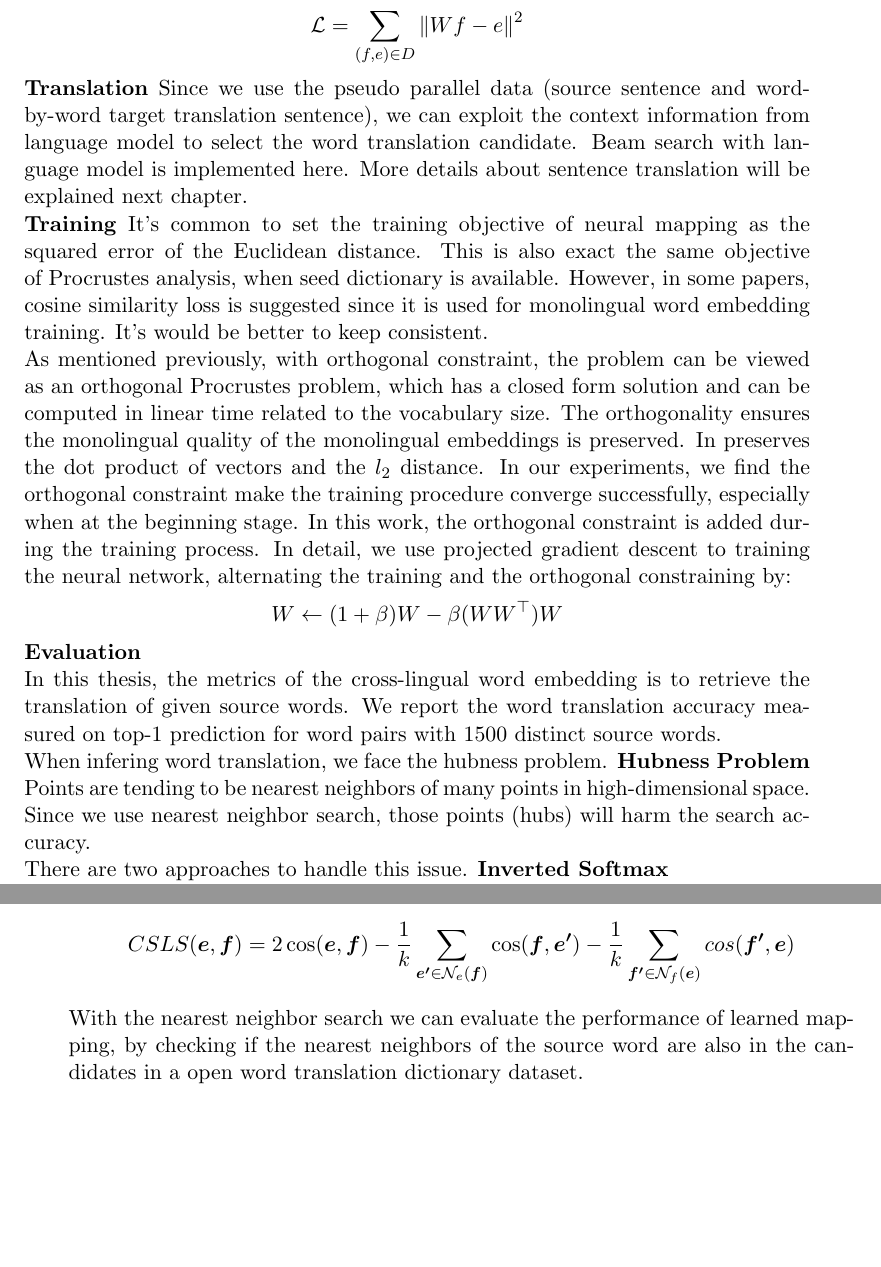
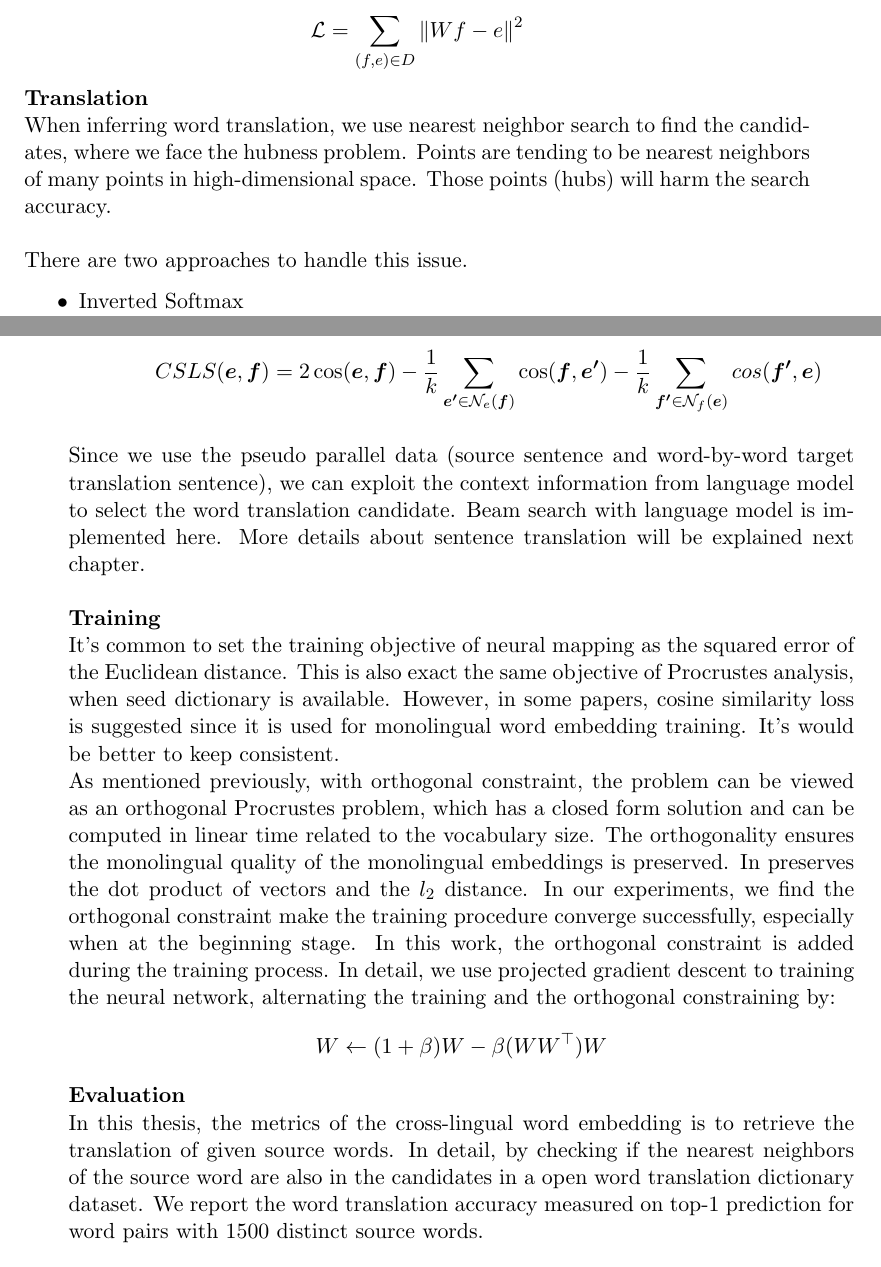
Before and after one commit to jiahuigeng/master_writing, a LaTeX thesis (thesis.tex, which reads unsupervisedlearning.tex): two parts of pages 39 and 40 of 64, joined at a grey line, cut so that both start at the same text. Compiled offline with pdfLaTeX.

Commit message:
reorder csls

```diff
--- a/unsupervisedlearning.tex
+++ b/unsupervisedlearning.tex
@@ -118,5 +118,12 @@ Previously, the objective we want to minimize is the mean square error of the ma
 		\[\mathcal{L} = \sum_{(f,e)\in D} {\lVert Wf - e \rVert}^2  \]
 
 
-\textbf{Translation}
-Since we use the pseudo parallel data (source sentence and word-by-word target translation sentence), we can exploit the context information from language model to select the word translation candidate. Beam search with language model is implemented here. More details about sentence translation will be explained next chapter.
+\textbf{Translation}\\
+When inferring word translation, we use nearest neighbor search to find the candidates, where we face the hubness problem.
+Points are tending to be nearest neighbors of many points in high-dimensional space.  Those points (hubs) will harm the search accuracy.\\
+
+There are two approaches to handle this issue.
+\begin{itemize}
+	\item Inverted Softmax\\
+	The confidence of choosing a target word as translation of a source word can be considered as softmax-like normalized probability
+	\[ p(e|f) = \frac{\exp{\Big(\beta \cdot  \text{score}(e,f)\Big)}}{\sum_{e^{\prime}} {\exp{\Big(\beta \cdot \text{score}(e^{\prime}, f)\Big)}}} \]
@@ -123,17 +140,14 @@ Since we use the pseudo parallel data (source sentence and word-by-word target t
+	\[ CSLS(\bm{e}, \bm{f}) = 2 \cos(\bm{e}, \bm{f}) - \frac{1}{k} \sum_{\bm{e^{\prime}} \in \mathcal{N}_e(\bm{f})} \cos(\bm{f}, \bm{e^{\prime}})- \frac{1}{k} \sum_{\bm{f^{\prime}} \in \mathcal{N}_f(\bm{e})} cos(\bm{f^{\prime}}, \bm{e}) \]
+\end{itemize}
 
 
-\textbf{Training}
+Since we use the pseudo parallel data (source sentence and word-by-word target translation sentence), we can exploit the context information from language model to select the word translation candidate. Beam search with language model is implemented here. More details about sentence translation will be explained next chapter.\\
+
+
+\textbf{Training}\\
 It's common to set the training objective of neural mapping as the squared error of the Euclidean distance. This is also exact the same objective of Procrustes analysis, when seed dictionary is available. However, in some papers, cosine similarity loss is suggested since it is used for monolingual word embedding training. It's would be better to keep consistent.  \\
 As mentioned previously, with orthogonal constraint, the problem can be viewed as an orthogonal Procrustes problem, which has a closed form solution and can be computed in linear time related to the vocabulary size. The orthogonality ensures the monolingual quality of the monolingual embeddings is preserved. In preserves the dot product of vectors and the $l_2$ distance.  In our experiments, we find the orthogonal constraint make the training procedure converge successfully, especially when at the beginning stage.
 In this work, the orthogonal constraint is added during the training process. In detail, we use projected gradient descent to training the neural network, alternating the training and the orthogonal constraining by:
 \[ W \leftarrow (1+\beta) W - \beta(WW^\top)W\]
 
 \textbf{Evaluation}\\
-In this thesis, the metrics of the cross-lingual word embedding is to retrieve the translation of given source words. We report the word translation accuracy measured on top-1 prediction for word pairs with 1500 distinct source words.\\
-When infering word translation, we face the hubness problem.
-\textbf{Hubness Problem}\\
-Points are tending to be nearest neighbors of many points in high-dimensional space. Since we use nearest neighbor search, those points (hubs) will harm the search accuracy.\\
-There are two approaches to handle this issue.
-\textbf{Inverted Softmax}\\
-The confidence of choosing a target word as translation of a source word can be considered as softmax-like normalized probability
-\[ p(e|f) = \frac{\exp{\Big(\beta \cdot  \text{score}(e,f)\Big)}}{\sum_{e^{\prime}} {\exp{\Big(\beta \cdot \text{score}(e^{\prime}, f)\Big)}}} \]
@@ -152,2 +154 @@ So in this way we penalize the hub points:
-\[ CSLS(\bm{e}, \bm{f}) = 2 \cos(\bm{e}, \bm{f}) - \frac{1}{k} \sum_{\bm{e^{\prime}} \in \mathcal{N}_e(\bm{f})} \cos(\bm{f}, \bm{e^{\prime}})- \frac{1}{k} \sum_{\bm{f^{\prime}} \in \mathcal{N}_f(\bm{e})} cos(\bm{f^{\prime}}, \bm{e}) \]
-With the nearest neighbor search we can evaluate the performance of learned mapping, by checking if the nearest neighbors of the source word are also in the candidates in a open word translation dictionary dataset.\\
+In this thesis, the metrics of the cross-lingual word embedding is to retrieve the translation of given source words. In detail, by checking if the nearest neighbors of the source word are also in the candidates in a open word translation dictionary dataset. We report the word translation accuracy measured on top-1 prediction for word pairs with 1500 distinct source words.\\
```
Also changed, not shown: thesis.pdf, unsupervisedlearning.tex (22 more changed lines), 7 other files.
